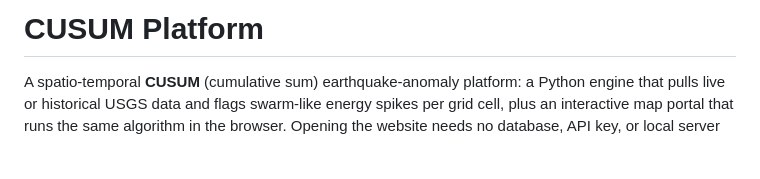
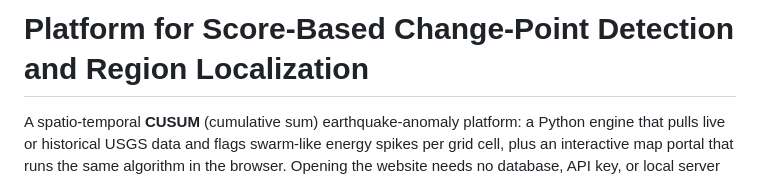
Before and after one commit to Woody-Zhu-Group/Earthquake-Platform, a Markdown page: README.md, the part around the change. Rendered like a GitHub page; blank space fills up the shorter version.

Commit message:
Revise README title and project description
Updated project title and description in README.

```diff
--- a/README.md
+++ b/README.md
@@ -1,4 +1,4 @@
-# CUSUM Platform
+# Platform for Score-Based Change-Point Detection and Region Localization
 
 A spatio-temporal **CUSUM** (cumulative sum) earthquake-anomaly platform: a Python engine that pulls live or
 historical USGS data and flags swarm-like energy spikes per grid cell, plus an interactive map portal that runs
```
